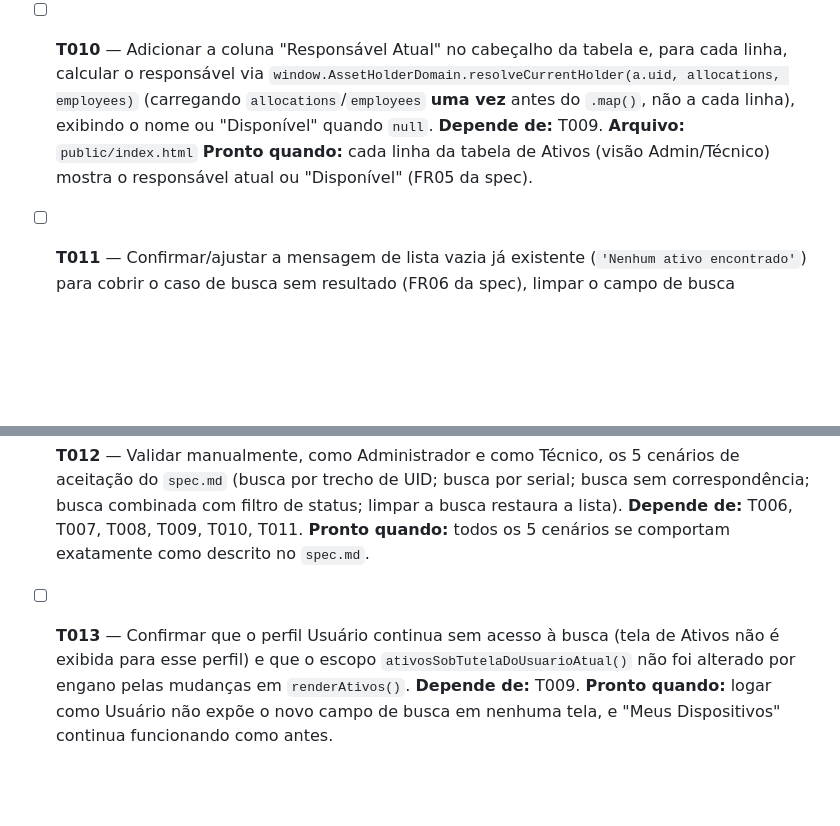
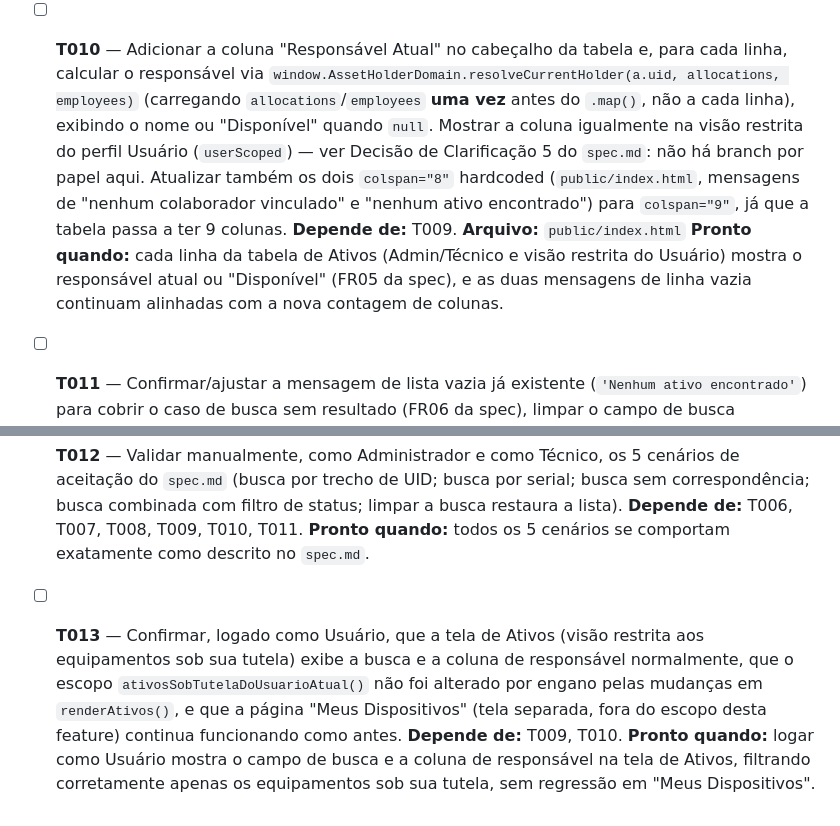
Before and after one commit to verticalpartsIA/Asset-Manager, a Markdown page: specs/001-busca-rapida-ativos/tasks.md, 2 parts joined by grey strips. Rendered like a GitHub page; blank space fills up the shorter version.

```diff
--- a/specs/001-busca-rapida-ativos/tasks.md
+++ b/specs/001-busca-rapida-ativos/tasks.md
@@ -96,11 +96,18 @@ carregados no cliente.
   tabela e, para cada linha, calcular o responsável via
   `window.AssetHolderDomain.resolveCurrentHolder(a.uid, allocations, employees)`
   (carregando `allocations`/`employees` **uma vez** antes do `.map()`, não a
-  cada linha), exibindo o nome ou "Disponível" quando `null`.
+  cada linha), exibindo o nome ou "Disponível" quando `null`. Mostrar a
+  coluna igualmente na visão restrita do perfil Usuário (`userScoped`) —
+  ver Decisão de Clarificação 5 do `spec.md`: não há branch por papel aqui.
+  Atualizar também os dois `colspan="8"` hardcoded (`public/index.html`,
+  mensagens de "nenhum colaborador vinculado" e "nenhum ativo encontrado")
+  para `colspan="9"`, já que a tabela passa a ter 9 colunas.
   **Depende de:** T009.
   **Arquivo:** `public/index.html`
-  **Pronto quando:** cada linha da tabela de Ativos (visão Admin/Técnico)
-  mostra o responsável atual ou "Disponível" (FR05 da spec).
+  **Pronto quando:** cada linha da tabela de Ativos (Admin/Técnico e visão
+  restrita do Usuário) mostra o responsável atual ou "Disponível" (FR05 da
+  spec), e as duas mensagens de linha vazia continuam alinhadas com a nova
+  contagem de colunas.
 
 - [ ] **T011** — Confirmar/ajustar a mensagem de lista vazia já existente
   (`'Nenhum ativo encontrado'`) para cobrir o caso de busca sem resultado
@@ -122,10 +129,13 @@ carregados no cliente.
   **Pronto quando:** todos os 5 cenários se comportam exatamente como
   descrito no `spec.md`.
 
-- [ ] **T013** — Confirmar que o perfil Usuário continua sem acesso à busca
-  (tela de Ativos não é exibida para esse perfil) e que o escopo
+- [ ] **T013** — Confirmar, logado como Usuário, que a tela de Ativos
+  (visão restrita aos equipamentos sob sua tutela) exibe a busca e a coluna
+  de responsável normalmente, que o escopo
   `ativosSobTutelaDoUsuarioAtual()` não foi alterado por engano pelas
-  mudanças em `renderAtivos()`.
-  **Depende de:** T009.
-  **Pronto quando:** logar como Usuário não expõe o novo campo de busca em
-  nenhuma tela, e "Meus Dispositivos" continua funcionando como antes.
+  mudanças em `renderAtivos()`, e que a página "Meus Dispositivos" (tela
+  separada, fora do escopo desta feature) continua funcionando como antes.
+  **Depende de:** T009, T010.
+  **Pronto quando:** logar como Usuário mostra o campo de busca e a coluna
+  de responsável na tela de Ativos, filtrando corretamente apenas os
+  equipamentos sob sua tutela, sem regressão em "Meus Dispositivos".
```
Also changed, not shown: specs/001-busca-rapida-ativos/spec.md (+19 -6 lines).
